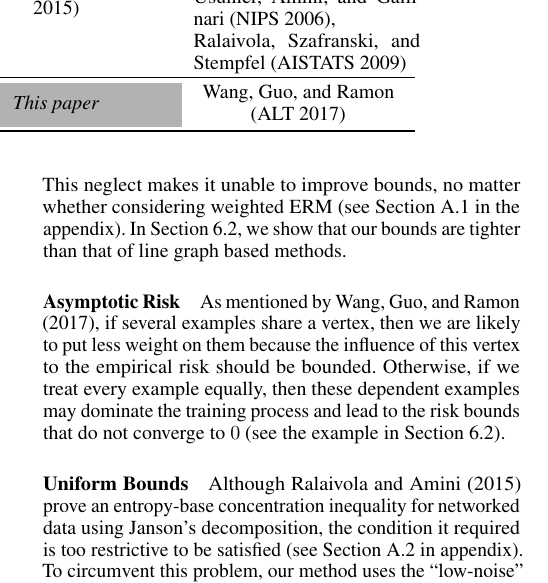
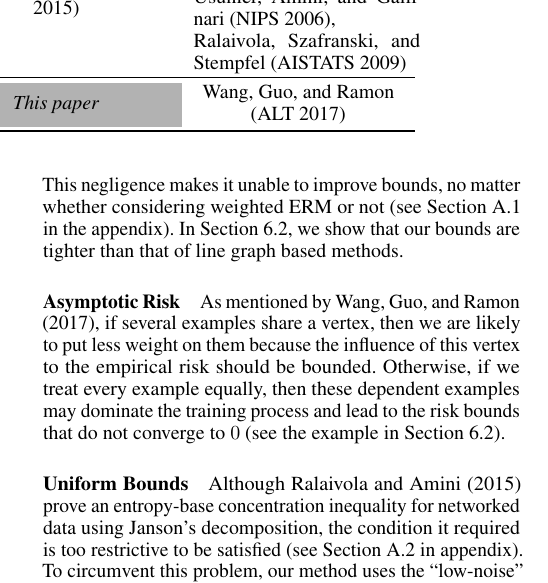
Before and after one commit to lucienwang1009/AAAI_Networked_Risk_Bounds, a LaTeX paper (main.tex): part of one column of page 3 of 20, cut so that both start at the same text. Compiled offline with pdfLaTeX.

Commit message:
Update on Overleaf.

```diff
--- a/main.tex
+++ b/main.tex
@@ -376,13 +376,14 @@ Though \citet{wang2017learning} show improved risk bounds, as far as we know, th
 Compared to Janson's decomposition, our method utilizes the additional dependency information in the data graph $G$.
 For example, the complete line graph with three vertices (i.e., triangle) corresponds to two different data graphs, as illuminated in Figure~\ref{fig:weighting_scheme_complete_graph}.
 Hence, line graph based methods ignore some important information in the data graph.
-This neglect makes it unable to improve bounds, no matter whether considering weighted ERM (see Section~A.1 in the appendix).
+This negligence makes it unable to improve bounds, no matter whether considering weighted ERM or not (see Section~A.1 in the appendix).
 In Section~\ref{sub:equally_weighting}, we show that our bounds are tighter than that of line graph based methods.
 
 %这个例子里，我们本来也就没法让它达到0,还是从monotonic来说？
 % 但是weighted的bounds是趋近0的（随着m的增加），而unweighted不行
 \paragraph{Asymptotic Risk}
-As mentioned by \citet{wang2017learning}, if several examples share a vertex, then we are likely to put less weight on them because the influence of this vertex to the empirical risk should be bounded. Otherwise, if we treat every example equally, then these dependent examples may dominate the training process and lead to the risk bounds that do not converge to $0$ (see the example in Section~\ref{sub:equally_weighting}).
+As mentioned by \citet{wang2017learning}, if several examples share a vertex, then we are likely to put less weight on them because the influence of this vertex to the empirical risk should be bounded.
+Otherwise, if we treat every example equally, then these dependent examples may dominate the training process and lead to the risk bounds that do not converge to $0$ (see the example in Section~\ref{sub:equally_weighting}).
 
 \paragraph{Uniform Bounds}
 Although \citet{DBLP:conf/icml/RalaivolaA15} prove an entropy-base concentration inequality for networked data using Janson's decomposition, the %``low-noise''
```
